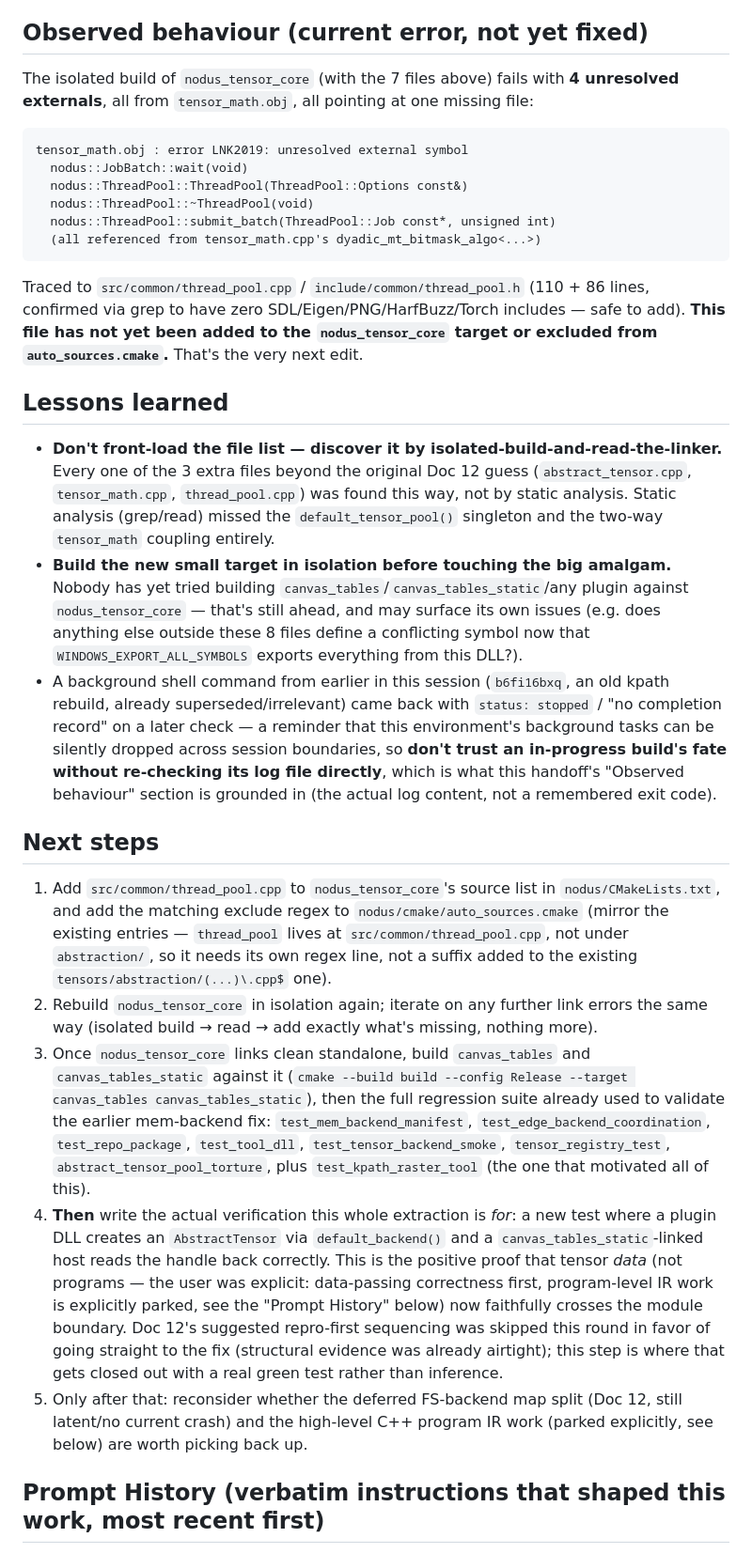
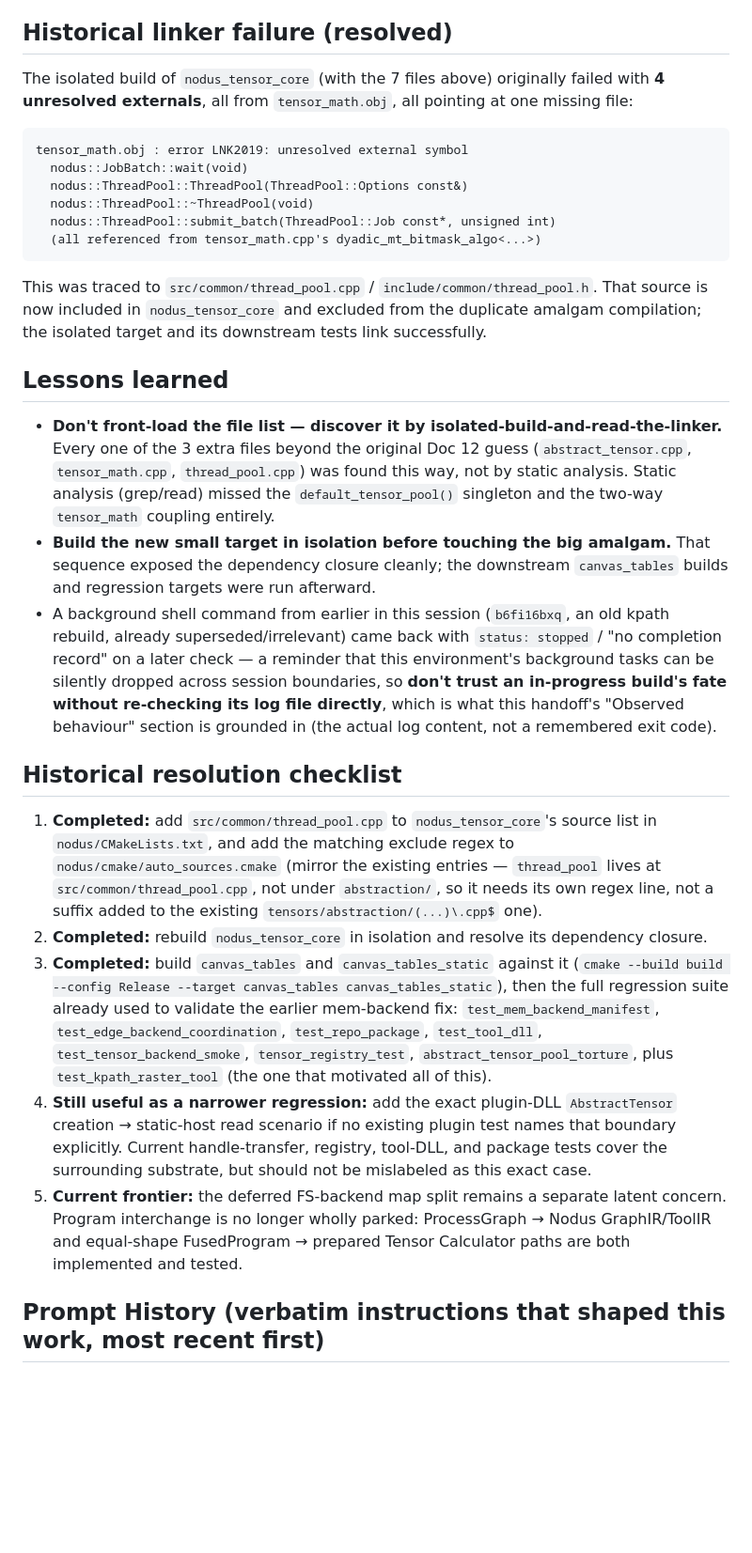
Before and after one commit to sangderenard/nogodsnomasters, a Markdown page: NODUS_TENSOR_CORE_EXTRACTION_HANDOFF.md, the part around one of its changes. Shown at 94% size. GitHub-like rendering; blank space fills up the shorter version.

````diff
--- a/NODUS_TENSOR_CORE_EXTRACTION_HANDOFF.md
+++ b/NODUS_TENSOR_CORE_EXTRACTION_HANDOFF.md
@@ -90,9 +94,10 @@ pattern, etc.) is untouched.
      the backend" picture in the original research docs. Moving it is also a **net build
      time win**: it currently compiles twice, once per amalgam; now once.)
 
-## Observed behaviour (current error, not yet fixed)
+## Historical linker failure (resolved)
 
-The isolated build of `nodus_tensor_core` (with the 7 files above) fails with **4
+The isolated build of `nodus_tensor_core` (with the 7 files above) originally
+failed with **4
 unresolved externals**, all from `tensor_math.obj`, all pointing at one missing file:
 
 ```
@@ -104,10 +109,10 @@ tensor_math.obj : error LNK2019: unresolved external symbol
   (all referenced from tensor_math.cpp's dyadic_mt_bitmask_algo<...>)
 ```
 
-Traced to `src/common/thread_pool.cpp` / `include/common/thread_pool.h` (110 + 86 lines,
-confirmed via grep to have zero SDL/Eigen/PNG/HarfBuzz/Torch includes — safe to add).
-**This file has not yet been added to the `nodus_tensor_core` target or excluded from
-`auto_sources.cmake`.** That's the very next edit.
+This was traced to `src/common/thread_pool.cpp` /
+`include/common/thread_pool.h`. That source is now included in
+`nodus_tensor_core` and excluded from the duplicate amalgam compilation; the
+isolated target and its downstream tests link successfully.
 
 ## Lessons learned
 
@@ -116,11 +121,9 @@ confirmed via grep to have zero SDL/Eigen/PNG/HarfBuzz/Torch includes — safe t
   `tensor_math.cpp`, `thread_pool.cpp`) was found this way, not by static analysis. Static
   analysis (grep/read) missed the `default_tensor_pool()` singleton and the two-way
   `tensor_math` coupling entirely.
-- **Build the new small target in isolation before touching the big amalgam.** Nobody has
-  yet tried building `canvas_tables`/`canvas_tables_static`/any plugin against
-  `nodus_tensor_core` — that's still ahead, and may surface its own issues (e.g. does
-  anything else outside these 8 files define a conflicting symbol now that
-  `WINDOWS_EXPORT_ALL_SYMBOLS` exports everything from this DLL?).
+- **Build the new small target in isolation before touching the big amalgam.**
+  That sequence exposed the dependency closure cleanly; the downstream
+  `canvas_tables` builds and regression targets were run afterward.
 - A background shell command from earlier in this session (`b6fi16bxq`, an old kpath
   rebuild, already superseded/irrelevant) came back with `status: stopped` / "no
   completion record" on a later check — a reminder that this environment's background
@@ -129,34 +132,31 @@ confirmed via grep to have zero SDL/Eigen/PNG/HarfBuzz/Torch includes — safe t
   handoff's "Observed behaviour" section is grounded in (the actual log content, not a
   remembered exit code).
 
-## Next steps
+## Historical resolution checklist
 
-1. Add `src/common/thread_pool.cpp` to `nodus_tensor_core`'s source list in
+1. **Completed:** add `src/common/thread_pool.cpp` to `nodus_tensor_core`'s source list in
    `nodus/CMakeLists.txt`, and add the matching exclude regex to
    `nodus/cmake/auto_sources.cmake` (mirror the existing entries — `thread_pool` lives at
    `src/common/thread_pool.cpp`, not under `abstraction/`, so it needs its own regex line,
    not a suffix added to the existing `tensors/abstraction/(...)\.cpp$` one).
-2. Rebuild `nodus_tensor_core` in isolation again; iterate on any further link errors the
-   same way (isolated build → read → add exactly what's missing, nothing more).
-3. Once `nodus_tensor_core` links clean standalone, build `canvas_tables` and
+2. **Completed:** rebuild `nodus_tensor_core` in isolation and resolve its
+   dependency closure.
+3. **Completed:** build `canvas_tables` and
    `canvas_tables_static` against it (`cmake --build build --config Release --target
    canvas_tables canvas_tables_static`), then the full regression suite already used to
    validate the earlier mem-backend fix: `test_mem_backend_manifest`,
    `test_edge_backend_coordination`, `test_repo_package`, `test_tool_dll`,
    `test_tensor_backend_smoke`, `tensor_registry_test`, `abstract_tensor_pool_torture`,
    plus `test_kpath_raster_tool` (the one that motivated all of this).
-4. **Then** write the actual verification this whole extraction is *for*: a new test where
-   a plugin DLL creates an `AbstractTensor` via `default_backend()` and a
-   `canvas_tables_static`-linked host reads the handle back correctly. This is the
-   positive proof that tensor *data* (not programs — the user was explicit: data-passing
-   correctness first, program-level IR work is explicitly parked, see the "Prompt History"
-   below) now faithfully crosses the module boundary. Doc 12's suggested repro-first
-   sequencing was skipped this round in favor of going straight to the fix (structural
-   evidence was already airtight); this step is where that gets closed out with a real
-   green test rather than inference.
-5. Only after that: reconsider whether the deferred FS-backend map split (Doc 12, still
-   latent/no current crash) and the high-level C++ program IR work (parked explicitly,
-   see below) are worth picking back up.
+4. **Still useful as a narrower regression:** add the exact plugin-DLL
+   `AbstractTensor` creation → static-host read scenario if no existing plugin
+   test names that boundary explicitly. Current handle-transfer, registry,
+   tool-DLL, and package tests cover the surrounding substrate, but should not
+   be mislabeled as this exact case.
+5. **Current frontier:** the deferred FS-backend map split remains a separate
+   latent concern. Program interchange is no longer wholly parked:
+   ProcessGraph → Nodus GraphIR/ToolIR and equal-shape FusedProgram → prepared
+   Tensor Calculator paths are both implemented and tested.
 
 ## Prompt History (verbatim instructions that shaped this work, most recent first)
 
````
Also changed, not shown: other parts of NODUS_TENSOR_CORE_EXTRACTION_HANDOFF.md (+9 -5 lines), AGENTS.md (+7 -6 lines), README.md (+6 -5 lines).
